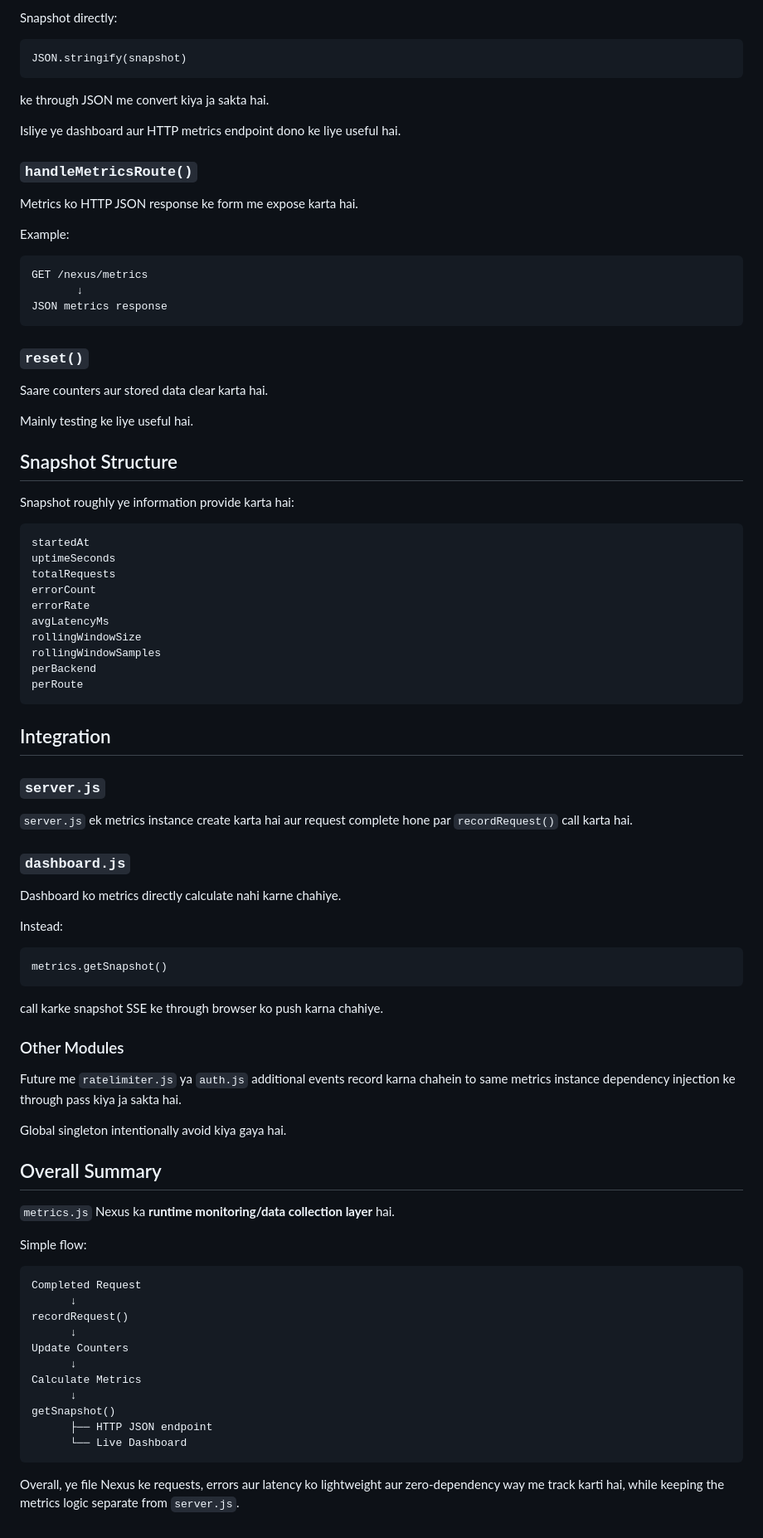
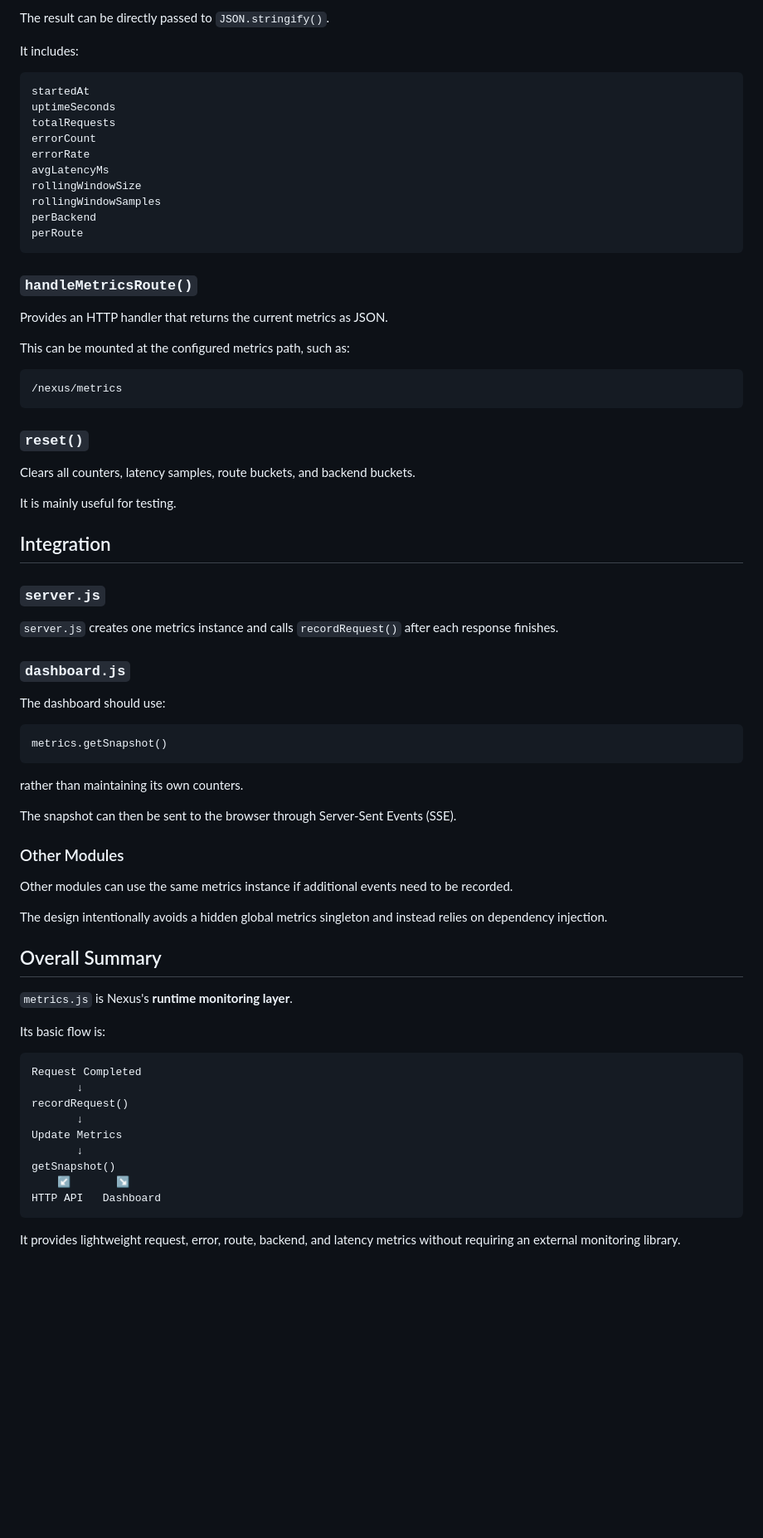
Before and after one commit to kanchan-nath/nexus-gateway, a Markdown page: docs/metrics.js — Metrics Documentation.md, the part around one of its changes. Shown at 83% size. GitHub-like rendering; blank space fills up the shorter version.

````diff
--- a/docs/metrics.js — Metrics Documentation.md
+++ b/docs/metrics.js — Metrics Documentation.md
@@ -193,37 +169,9 @@ Current metrics ko ek **plain JavaScript object** me return karta hai.
 
-Snapshot directly:
+The result can be directly passed to `JSON.stringify()`.
 
-```text id="j5z1fh"
-JSON.stringify(snapshot)
-```
+It includes:
 
-ke through JSON me convert kiya ja sakta hai.
-
-Isliye ye dashboard aur HTTP metrics endpoint dono ke liye useful hai.
-
-### `handleMetricsRoute()`
-
-Metrics ko HTTP JSON response ke form me expose karta hai.
-
-Example:
-
-```text id="4m5j2p"
-GET /nexus/metrics
-       ↓
-JSON metrics response
-```
-
-### `reset()`
-
-Saare counters aur stored data clear karta hai.
-
-Mainly testing ke liye useful hai.
-
-## Snapshot Structure
-
-Snapshot roughly ye information provide karta hai:
-
-```text id="g2a5u7"
+```text id="b6q1sy"
 startedAt
 uptimeSeconds
 totalRequests
@@ -236,48 +184,62 @@ perBackend
 perRoute
 ```
 
+### `handleMetricsRoute()`
+
+Provides an HTTP handler that returns the current metrics as JSON.
+
+This can be mounted at the configured metrics path, such as:
+
+```text id="k2d8rn"
+/nexus/metrics
+```
+
+### `reset()`
+
+Clears all counters, latency samples, route buckets, and backend buckets.
+
+It is mainly useful for testing.
+
 ## Integration
 
 ### `server.js`
 
-`server.js` ek metrics instance create karta hai aur request complete hone par `recordRequest()` call karta hai.
+`server.js` creates one metrics instance and calls `recordRequest()` after each response finishes.
 
 ### `dashboard.js`
 
-Dashboard ko metrics directly calculate nahi karne chahiye.
+The dashboard should use:
 
-Instead:
-
-```text id="k8x3v4"
+```text id="v5m9qt"
 metrics.getSnapshot()
 ```
 
-call karke snapshot SSE ke through browser ko push karna chahiye.
+rather than maintaining its own counters.
+
+The snapshot can then be sent to the browser through Server-Sent Events (SSE).
 
 ### Other Modules
 
-Future me `ratelimiter.js` ya `auth.js` additional events record karna chahein to same metrics instance dependency injection ke through pass kiya ja sakta hai.
+Other modules can use the same metrics instance if additional events need to be recorded.
 
-Global singleton intentionally avoid kiya gaya hai.
+The design intentionally avoids a hidden global metrics singleton and instead relies on dependency injection.
 
 ## Overall Summary
 
-`metrics.js` Nexus ka **runtime monitoring/data collection layer** hai.
+`metrics.js` is Nexus's **runtime monitoring layer**.
 
-Simple flow:
+Its basic flow is:
 
-```text id="s7n1ce"
-Completed Request
-      ↓
+```text id="s3f7qa"
+Request Completed
+       ↓
 recordRequest()
-      ↓
-Update Counters
-      ↓
-Calculate Metrics
-      ↓
+       ↓
+Update Metrics
+       ↓
 getSnapshot()
-      ├── HTTP JSON endpoint
-      └── Live Dashboard
+    ↙       ↘
+HTTP API   Dashboard
 ```
 
-Overall, ye file Nexus ke requests, errors aur latency ko lightweight aur zero-dependency way me track karti hai, while keeping the metrics logic separate from `server.js`.
+It provides lightweight request, error, route, backend, and latency metrics without requiring an external monitoring library.
````
Also changed, not shown: other parts of docs/metrics.js — Metrics Documentation.md (+90 -114 lines).
